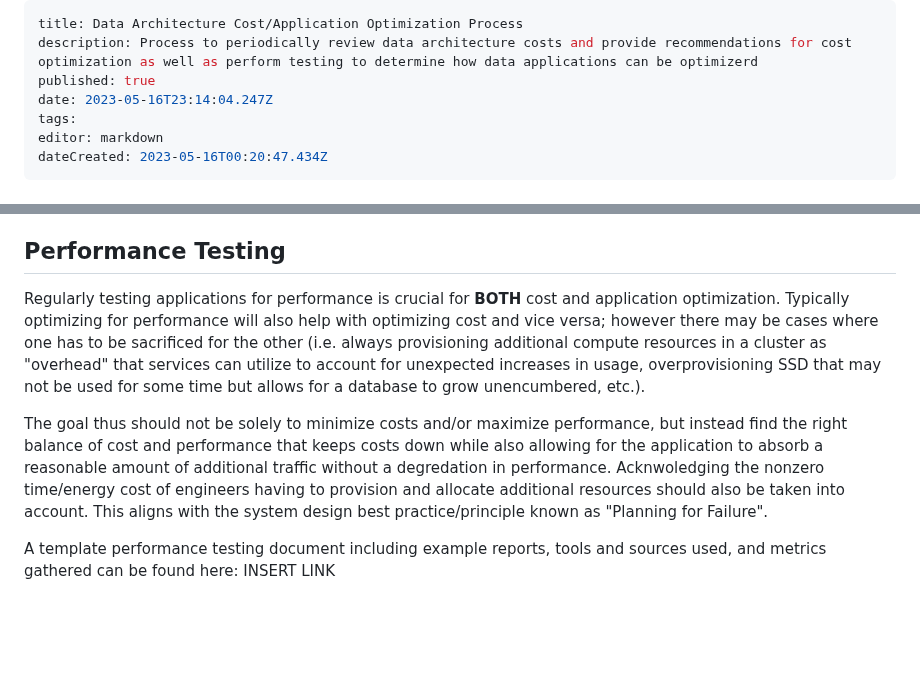
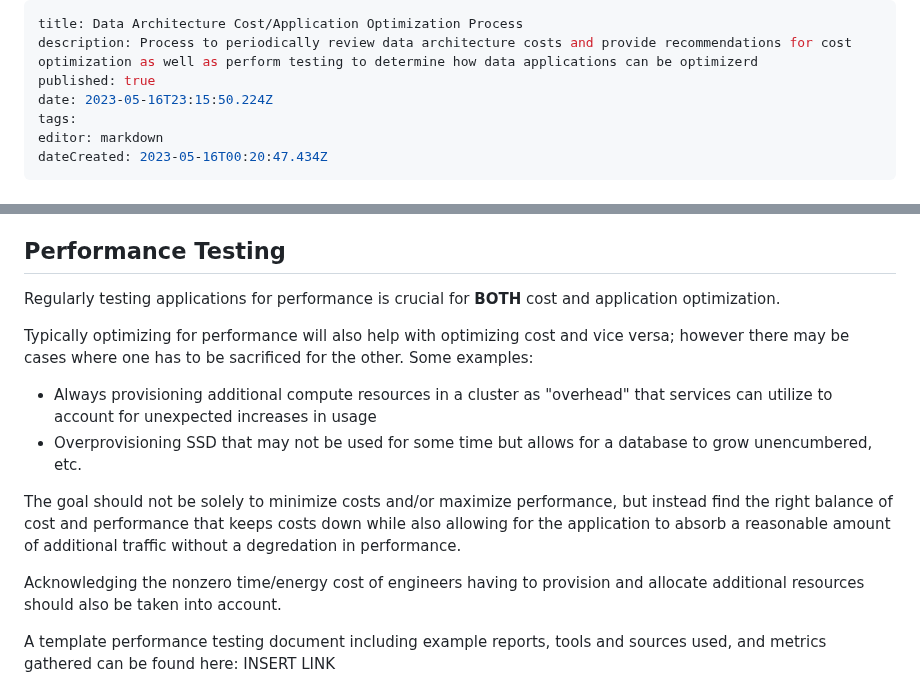
Before and after one commit to Qbizinc/qbiz-wiki, a Markdown page: Architecture-Evaluations/Data-Architecture-Cost-Application-Optimization-Process.md, 2 parts joined by grey strips. Rendered like a GitHub page; blank space fills up the shorter version.

Commit message:
docs: update Architecture-Evaluations/Data-Architecture-Cost-Application-Optimization-Process

```diff
--- a/Architecture-Evaluations/Data-Architecture-Cost-Application-Optimization-Process.md
+++ b/Architecture-Evaluations/Data-Architecture-Cost-Application-Optimization-Process.md
@@ -2,7 +2,7 @@
 title: Data Architecture Cost/Application Optimization Process
 description: Process to periodically review data architecture costs and provide recommendations for cost optimization as well as perform testing to determine how data applications can be optimizerd
 published: true
-date: 2023-05-16T23:14:04.247Z
+date: 2023-05-16T23:15:50.224Z
 tags:
 editor: markdown
 dateCreated: 2023-05-16T00:20:47.434Z
@@ -18,9 +18,15 @@ In addition, other processes will be involved in order to fully optimize the cos
 
 ## Performance Testing
 
-Regularly testing applications for performance is crucial for **BOTH** cost and application optimization. Typically optimizing for performance will also help with optimizing cost and vice versa; however there may be cases where one has to be sacrificed for the other (i.e. always provisioning additional compute resources in a cluster as "overhead" that services can utilize to account for unexpected increases in usage, overprovisioning SSD that may not be used for some time but allows for a database to grow unencumbered, etc.).
+Regularly testing applications for performance is crucial for **BOTH** cost and application optimization.
 
-The goal thus should not be solely to minimize costs and/or maximize performance, but instead find the right balance of cost and performance that keeps costs down while also allowing for the application to absorb a reasonable amount of additional traffic without a degredation in performance. Acknwoledging the nonzero time/energy cost of engineers having to provision and allocate additional resources should also be taken into account. This aligns with the system design best practice/principle known as "Planning for Failure".
+Typically optimizing for performance will also help with optimizing cost and vice versa; however there may be cases where one has to be sacrificed for the other. Some examples:
+- Always provisioning additional compute resources in a cluster as "overhead" that services can utilize to account for unexpected increases in usage
+- Overprovisioning SSD that may not be used for some time but allows for a database to grow unencumbered, etc.
+
+The goal should not be solely to minimize costs and/or maximize performance, but instead find the right balance of cost and performance that keeps costs down while also allowing for the application to absorb a reasonable amount of additional traffic without a degredation in performance.
+
+Acknowledging the nonzero time/energy cost of engineers having to provision and allocate additional resources should also be taken into account.
 
 A template performance testing document including example reports, tools and sources used, and metrics gathered can be found here:
 INSERT LINK
```
